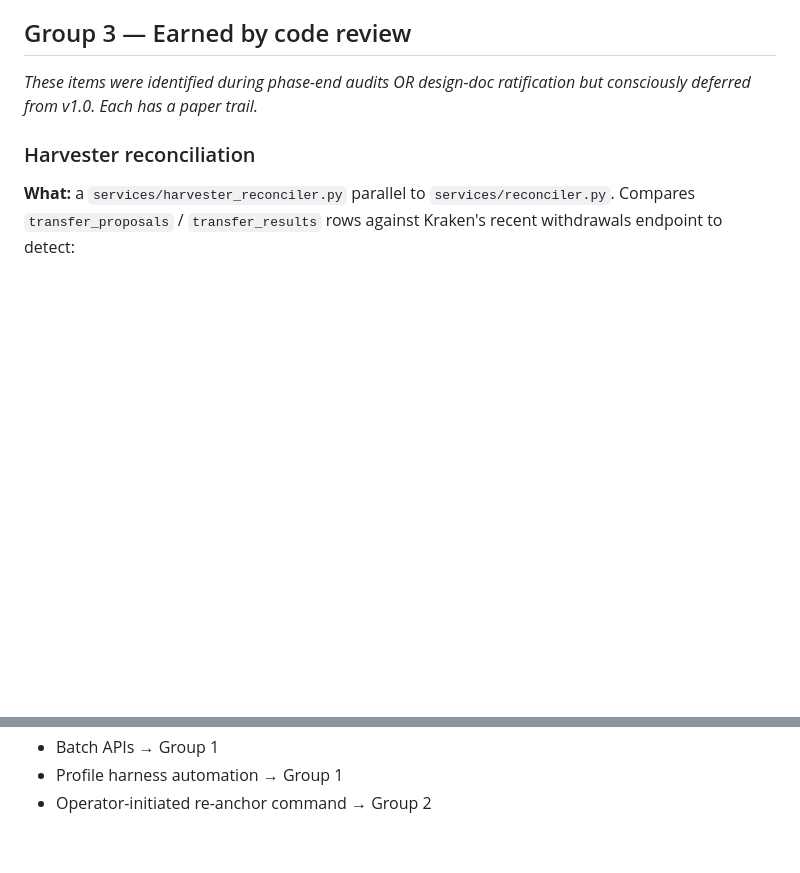
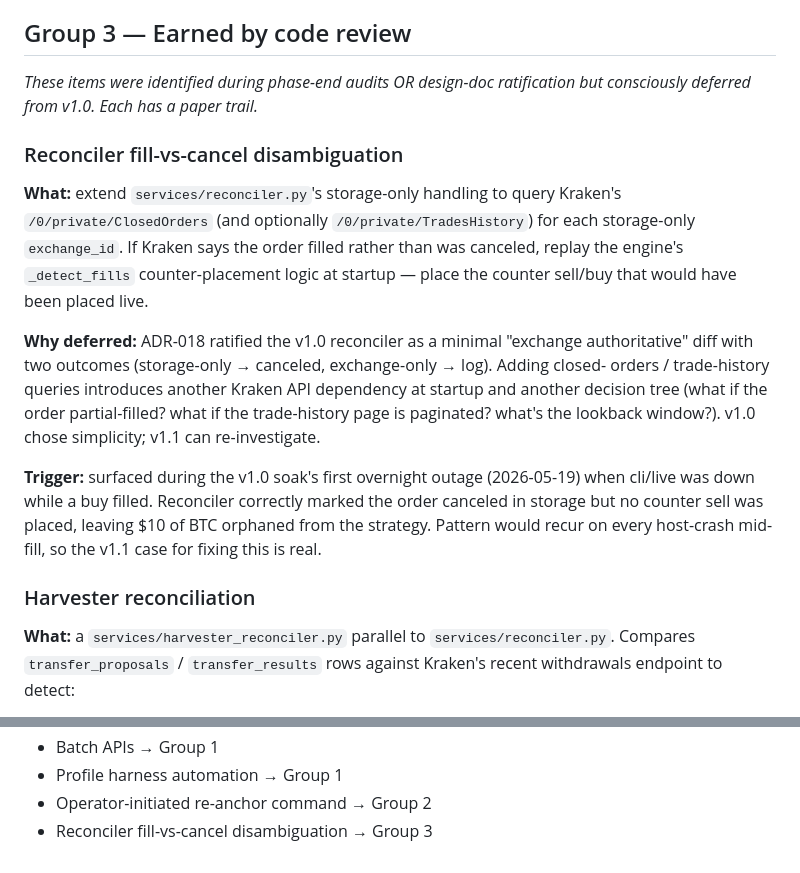
Before and after one commit to CarlDog/wobblebot, a Markdown page: docs/release/v1.0-future-improvements.md, 2 parts joined by grey strips. Drawn GitHub-style; blank space fills up the shorter version.

```diff
--- a/docs/release/v1.0-future-improvements.md
+++ b/docs/release/v1.0-future-improvements.md
@@ -155,6 +155,31 @@ and now I'm catching up" — that's the signal pulling isn't enough.
 *These items were identified during phase-end audits OR design-doc
 ratification but consciously deferred from v1.0. Each has a paper
 trail.*
+
+### Reconciler fill-vs-cancel disambiguation
+
+**What:** extend `services/reconciler.py`'s storage-only handling
+to query Kraken's `/0/private/ClosedOrders` (and optionally
+`/0/private/TradesHistory`) for each storage-only `exchange_id`.
+If Kraken says the order filled rather than was canceled, replay
+the engine's `_detect_fills` counter-placement logic at startup
+— place the counter sell/buy that would have been placed live.
+
+**Why deferred:** ADR-018 ratified the v1.0 reconciler as a
+minimal "exchange authoritative" diff with two outcomes
+(storage-only → canceled, exchange-only → log). Adding closed-
+orders / trade-history queries introduces another Kraken API
+dependency at startup and another decision tree (what if the
+order partial-filled? what if the trade-history page is
+paginated? what's the lookback window?). v1.0 chose simplicity;
+v1.1 can re-investigate.
+
+**Trigger:** surfaced during the v1.0 soak's first overnight
+outage (2026-05-19) when cli/live was down while a buy filled.
+Reconciler correctly marked the order canceled in storage but no
+counter sell was placed, leaving $10 of BTC orphaned from the
+strategy. Pattern would recur on every host-crash mid-fill, so
+the v1.1 case for fixing this is real.
 
 ### Harvester reconciliation
 
@@ -389,3 +414,4 @@ also appear here:
 - Batch APIs → Group 1
 - Profile harness automation → Group 1
 - Operator-initiated re-anchor command → Group 2
+- Reconciler fill-vs-cancel disambiguation → Group 3
```
Also changed, not shown: docs/release/v1.0-known-limitations.md (+32 -0 lines).
